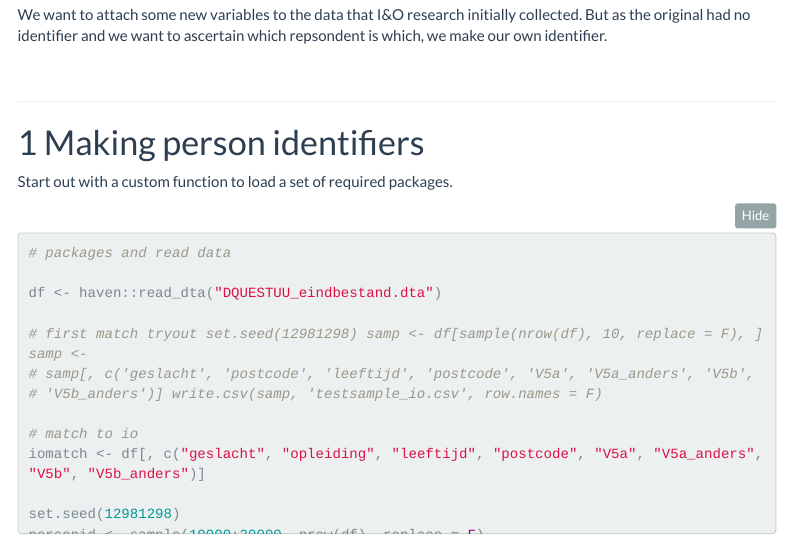
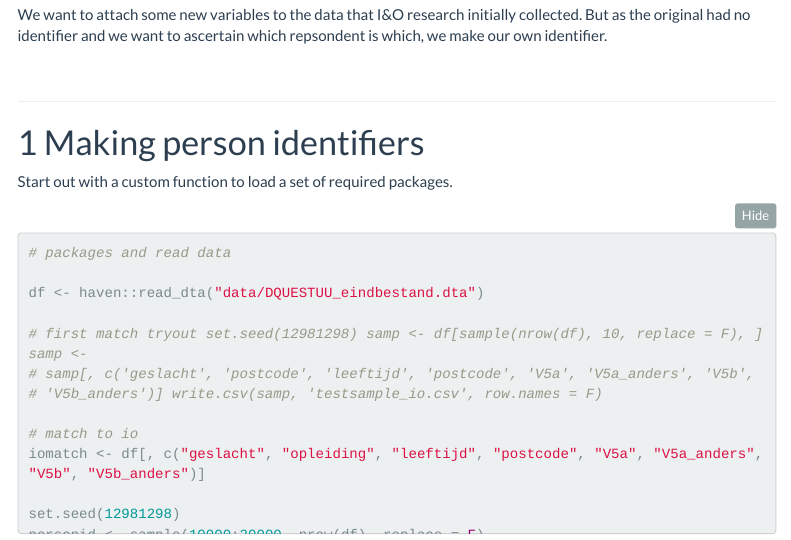
Before and after one commit to bhofstra/netsize_dutch, an R Markdown document (identifier.Rmd): the page in a window 1100 px wide, from 270 px down. Rendered offline with R 4.5, knitr and Pandoc, with nearby package versions; some code elsewhere in the file could not run offline; menus at the side of the page are left out.

Commit message:
small update

````diff
--- a/identifier.Rmd
+++ b/identifier.Rmd
@@ -43,7 +43,7 @@ Start out with a custom function to load a set of required packages.
 ```{r id, eval=FALSE}
 # packages and read data
 
-df <- haven::read_dta("DQUESTUU_eindbestand.dta")
+df <- haven::read_dta("data/DQUESTUU_eindbestand.dta")
 
 # first match tryout
 #set.seed(12981298)
@@ -57,6 +57,6 @@ iomatch <- df[, c("geslacht", "opleiding", "leeftijd", "postcode", "V5a", "V5a_a
 set.seed(12981298)
 personid <- sample(10000:20000, nrow(df), replace = F)
 iomatch <- cbind(personid, iomatch)
-write.csv(iomatch, "iomatch.csv", row.names = F)
+write.csv(iomatch, "data/iomatch.csv", row.names = F)
 
 ```
````
Also changed, not shown: nsum.Rmd (+2 -2 lines), 3 other files.
